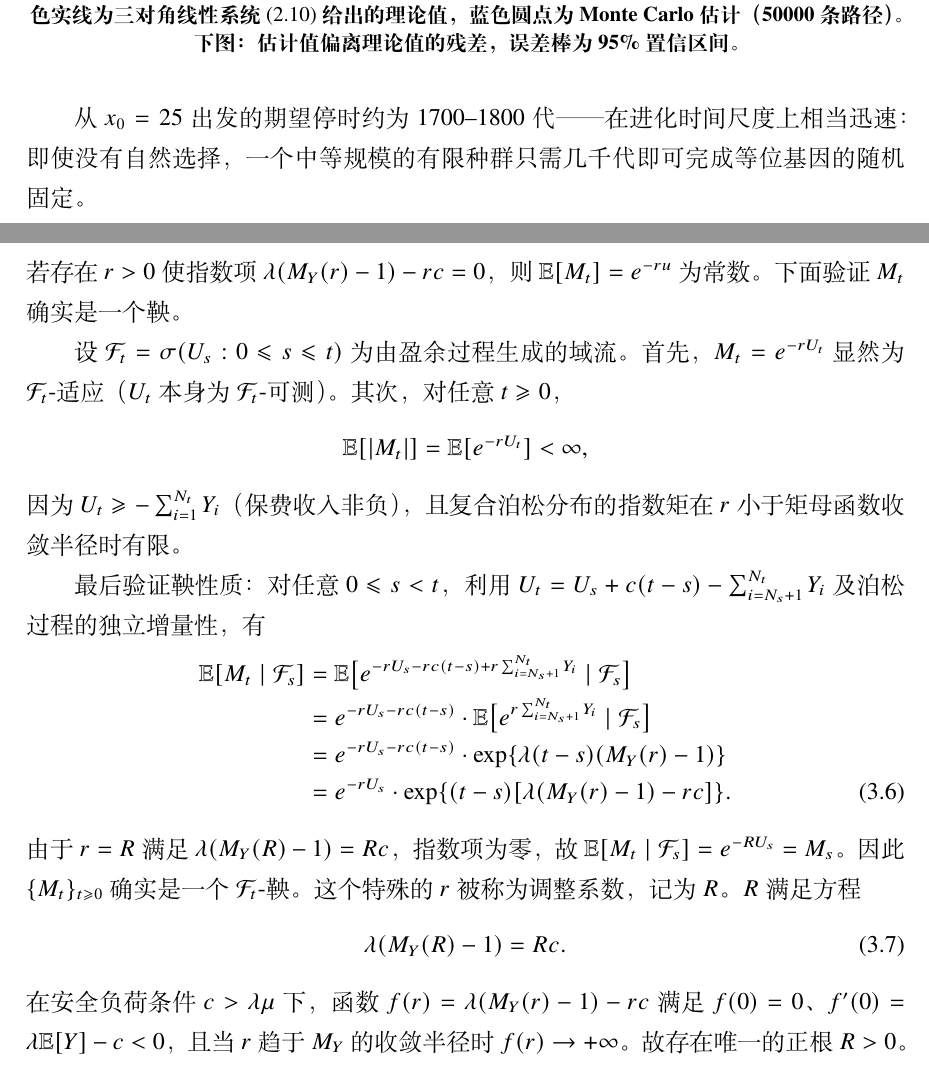
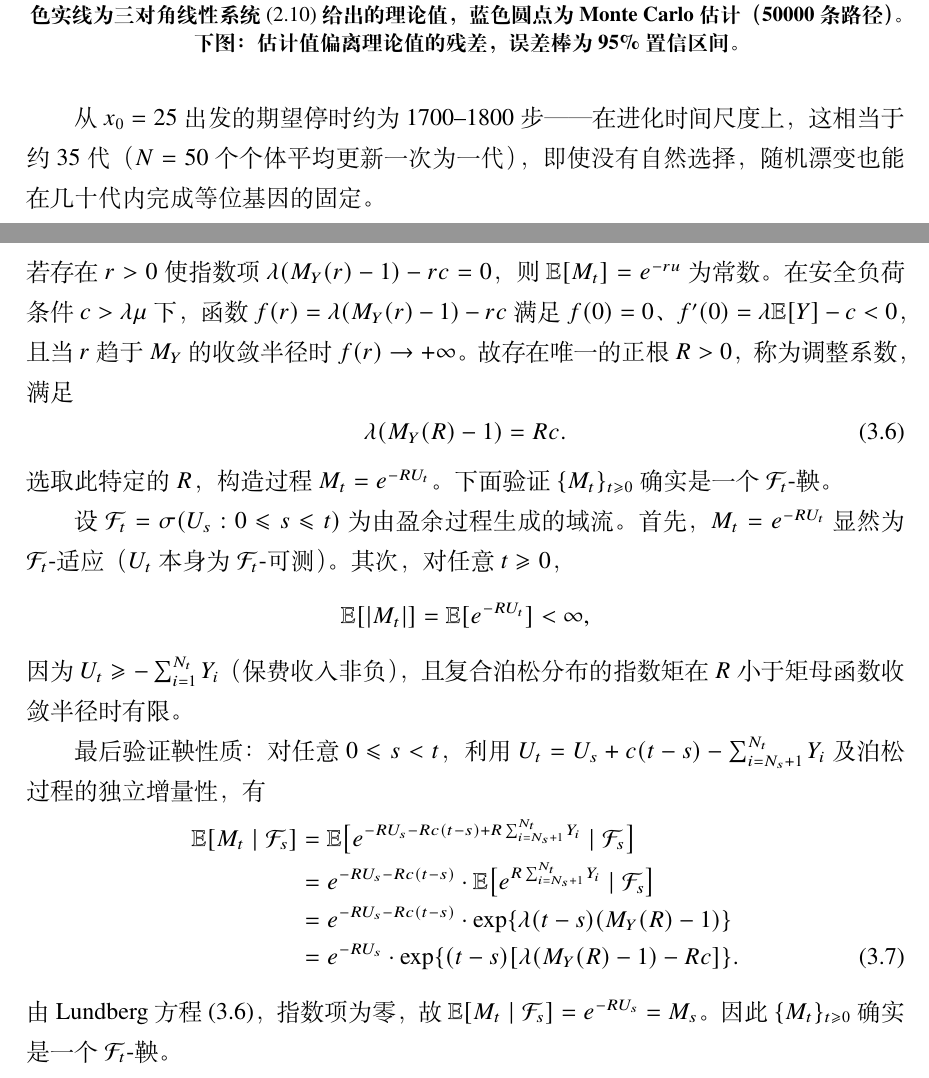
Before and after one commit to GoldenFern/Numerical-simulation-of-the-optional-stopping-theorem-for-martingale-processes, a LaTeX thesis (paper/main.tex, which reads paper/sections/ch02_moran.tex, paper/sections/ch03_insurance.tex): two parts of pages 19 and 21 of 35, joined at a grey line, cut so that both start at the same text. Compiled offline with XeLaTeX.

Commit message:
D33: Fix generation/step confusion, boundary consistency, martingale logic
- ch02: Replace '代' (generation) with '步' (step) for X_n
  subscript indexing. Expected stopping time ~1700-1800 steps
  (≈35 generations for N=50). Update plot x-axis label.
- ch01: Unify Moran model boundary description — use gene
  count {0,...,N} consistently, not frequency {0,1/N,...,1}.
- ch03 §3.2.2: Fix logical order — define Lundberg root R
  first, then verify M_t = e^{-RU_t} is a martingale using R
  throughout. Previously used free variable r in verification
  and only switched to R at the end.
- ch07: Delete redundant '均为围绕0的随机波动' clause.

Co-Authored-By: Claude Opus 4.8 <noreply@anthropic.com>

```diff
--- a/paper/sections/ch02_moran.tex
+++ b/paper/sections/ch02_moran.tex
@@ -134,4 +134,4 @@ $X_\tau$ 只能取两个值：0（a固定）或 $N$（A固定）。设 $P_N = \m
   \label{fig:ch02_tau_sim}
 \end{figure}
 
-从 $x_0 = 25$ 出发的期望停时约为 1700--1800 代——在进化时间尺度上相当迅速：即使没有自然选择，一个中等规模的有限种群只需几千代即可完成等位基因的随机固定。
+从 $x_0 = 25$ 出发的期望停时约为 1700--1800 步——在进化时间尺度上，这相当于约 $35$ 代（$N=50$ 个个体平均更新一次为一代），即使没有自然选择，随机漂变也能在几十代内完成等位基因的固定。
--- a/paper/sections/ch03_insurance.tex
+++ b/paper/sections/ch03_insurance.tex
@@ -35,27 +35,27 @@
 \begin{equation}
   \mathbb{E}[M_t] = e^{-ru} \cdot \exp\{t[\lambda(M_Y(r) - 1) - rc]\}.
 \end{equation}
-若存在 $r > 0$ 使指数项 $\lambda(M_Y(r) - 1) - r c = 0$，则 $\mathbb{E}[M_t] = e^{-ru}$ 为常数。下面验证 $M_t$ 确实是一个鞅。
+若存在 $r > 0$ 使指数项 $\lambda(M_Y(r) - 1) - r c = 0$，则 $\mathbb{E}[M_t] = e^{-ru}$ 为常数。在安全负荷条件 $c > \lambda\mu$ 下，函数 $f(r) = \lambda(M_Y(r) - 1) - r c$ 满足 $f(0)=0$、$f'(0) = \lambda \mathbb{E}[Y] - c < 0$，且当 $r$ 趋于 $M_Y$ 的收敛半径时 $f(r) \to +\infty$。故存在唯一的正根 $R > 0$，称为调整系数，满足
+\begin{equation}\label{eq:lundberg_eq}
+  \lambda(M_Y(R) - 1) = R c.
+\end{equation}
+选取此特定的 $R$，构造过程 $M_t = e^{-R U_t}$。下面验证 $\{M_t\}_{t \geqslant 0}$ 确实是一个 $\mathcal{F}_t$-鞅。
 
-设 $\mathcal{F}_t = \sigma(U_s: 0 \leqslant s \leqslant t)$ 为由盈余过程生成的域流。首先，$M_t = e^{-r U_t}$ 显然为 $\mathcal{F}_t$-适应（$U_t$ 本身为 $\mathcal{F}_t$-可测）。其次，对任意 $t \geqslant 0$，
+设 $\mathcal{F}_t = \sigma(U_s: 0 \leqslant s \leqslant t)$ 为由盈余过程生成的域流。首先，$M_t = e^{-R U_t}$ 显然为 $\mathcal{F}_t$-适应（$U_t$ 本身为 $\mathcal{F}_t$-可测）。其次，对任意 $t \geqslant 0$，
 \[
-  \mathbb{E}[|M_t|] = \mathbb{E}[e^{-r U_t}] < \infty,
+  \mathbb{E}[|M_t|] = \mathbb{E}[e^{-R U_t}] < \infty,
 \]
-因为 $U_t \geqslant - \sum_{i=1}^{N_t} Y_i$（保费收入非负），且复合泊松分布的指数矩在 $r$ 小于矩母函数收敛半径时有限。
+因为 $U_t \geqslant - \sum_{i=1}^{N_t} Y_i$（保费收入非负），且复合泊松分布的指数矩在 $R$ 小于矩母函数收敛半径时有限。
 
 最后验证鞅性质：对任意 $0 \leqslant s < t$，利用 $U_t = U_s + c(t-s) - \sum_{i=N_s+1}^{N_t} Y_i$ 及泊松过程的独立增量性，有
 \begin{align}
   \mathbb{E}[M_t \mid \mathcal{F}_s]
-  &= \mathbb{E}\big[e^{-r U_s - r c(t-s) + r \sum_{i=N_s+1}^{N_t} Y_i} \mid \mathcal{F}_s\big] \notag\\
-  &= e^{-r U_s - r c(t-s)} \cdot \mathbb{E}\big[e^{r \sum_{i=N_s+1}^{N_t} Y_i} \mid \mathcal{F}_s\big] \notag\\
-  &= e^{-r U_s - r c(t-s)} \cdot \exp\{\lambda(t-s)(M_Y(r) - 1)\} \notag\\
-  &= e^{-r U_s} \cdot \exp\{(t-s)[\lambda(M_Y(r) - 1) - r c]\}.
+  &= \mathbb{E}\big[e^{-R U_s - R c(t-s) + R \sum_{i=N_s+1}^{N_t} Y_i} \mid \mathcal{F}_s\big] \notag\\
+  &= e^{-R U_s - R c(t-s)} \cdot \mathbb{E}\big[e^{R \sum_{i=N_s+1}^{N_t} Y_i} \mid \mathcal{F}_s\big] \notag\\
+  &= e^{-R U_s - R c(t-s)} \cdot \exp\{\lambda(t-s)(M_Y(R) - 1)\} \notag\\
+  &= e^{-R U_s} \cdot \exp\{(t-s)[\lambda(M_Y(R) - 1) - R c]\}.
 \end{align}
-由于 $r = R$ 满足 $\lambda(M_Y(R) - 1) = R c$，指数项为零，故 $\mathbb{E}[M_t \mid \mathcal{F}_s] = e^{-R U_s} = M_s$。因此 $\{M_t\}_{t \geqslant 0}$ 确实是一个 $\mathcal{F}_t$-鞅。这个特殊的 $r$ 被称为调整系数，记为 $R$。$R$ 满足方程
-\begin{equation}\label{eq:lundberg_eq}
-  \lambda(M_Y(R) - 1) = R c.
-\end{equation}
-在安全负荷条件 $c > \lambda\mu$ 下，函数 $f(r) = \lambda(M_Y(r) - 1) - r c$ 满足 $f(0)=0$、$f'(0) = \lambda \mathbb{E}[Y] - c < 0$，且当 $r$ 趋于 $M_Y$ 的收敛半径时 $f(r) \to +\infty$。故存在唯一的正根 $R > 0$。
+由 Lundberg 方程~\eqref{eq:lundberg_eq}，指数项为零，故 $\mathbb{E}[M_t \mid \mathcal{F}_s] = e^{-R U_s} = M_s$。因此 $\{M_t\}_{t \geqslant 0}$ 确实是一个 $\mathcal{F}_t$-鞅。
 
 \subsubsection{Lundberg 不等式的 OST 推导}
 
```
Also changed, not shown: paper/sections/ch01_intro.tex (+1 -1 lines), paper/sections/ch07_conclusion.tex (+1 -1 lines), output/figures/ch02_fixation.pdf, output/figures/ch02_paths.pdf, output/figures/ch02_tau_dist.pdf, output/figures/ch02_tau_sim.pdf, paper/figures/ch02_fixation.pdf, paper/figures/ch02_paths.pdf, paper/figures/ch02_tau_dist.pdf, paper/figures/ch02_tau_sim.pdf, paper/main.pdf, paper/sections/ch02_moran.tex (2 more changed lines), 1 other file.
